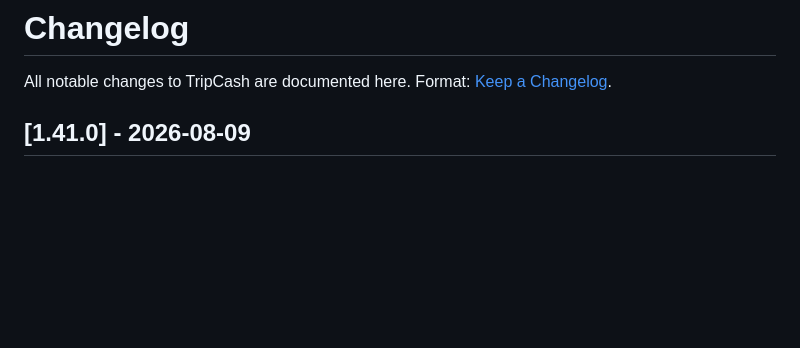
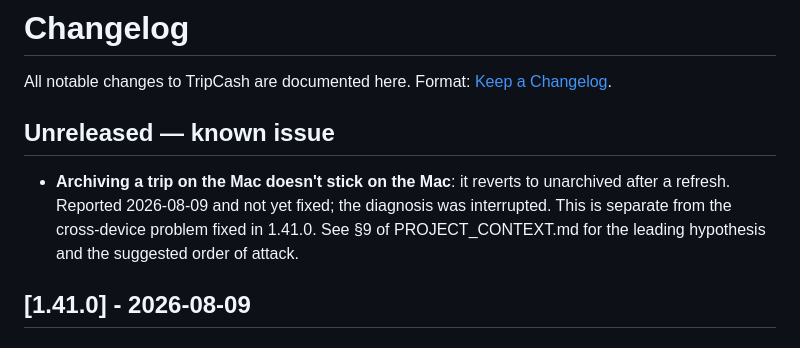
Before and after one commit to archismandinda/tripcash, a Markdown page: CHANGELOG.md, the part around the change. GitHub-like rendering; blank space fills up the shorter version.

```diff
--- a/CHANGELOG.md
+++ b/CHANGELOG.md
@@ -2,6 +2,14 @@
 
 All notable changes to TripCash are documented here.
 Format: [Keep a Changelog](https://keepachangelog.com/en/1.1.0/).
+
+## Unreleased — known issue
+
+- **Archiving a trip on the Mac doesn't stick on the Mac**: it reverts to
+  unarchived after a refresh. Reported 2026-08-09 and not yet fixed; the
+  diagnosis was interrupted. This is separate from the cross-device
+  problem fixed in 1.41.0. See §9 of PROJECT_CONTEXT.md for the leading
+  hypothesis and the suggested order of attack.
 
 ## [1.41.0] - 2026-08-09
 
```
Also changed, not shown: PROJECT_CONTEXT.md (+95 -26 lines).
